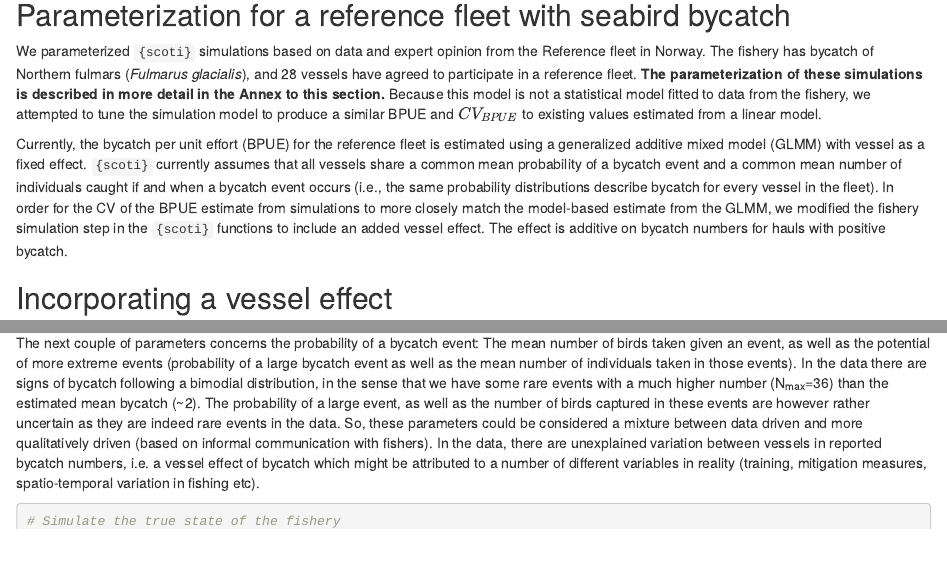
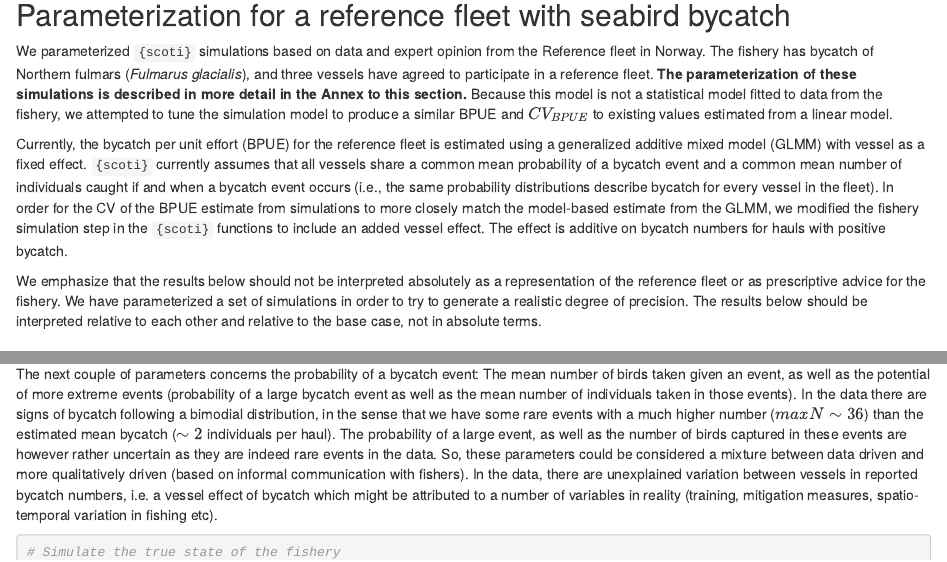
Before and after one commit to tomlclegg/scoti, an R Markdown document (WKPETSAMP3_SCOTI_Norwegian_bycatch_example.rmd): the page in a window 1100 px wide, from 200 px down, and a second part further down, joined at a grey line. Rendered offline with R 4.5, knitr and Pandoc, with nearby package versions; drawn as R Markdown's standard HTML page in place of the format the file asks for; some code elsewhere in the file could not run offline.

Commit message:
editorial/formatting changes to rmd

````diff
--- a/WKPETSAMP3_SCOTI_Norwegian_bycatch_example.rmd
+++ b/WKPETSAMP3_SCOTI_Norwegian_bycatch_example.rmd
@@ -17,10 +17,11 @@ library(wesanderson)
 
 ## Parameterization for a reference fleet with seabird bycatch
 
-We parameterized `{scoti}` simulations based on data and expert opinion from the Reference fleet in Norway. The fishery has bycatch of Northern fulmars (*Fulmarus glacialis*), and 28 vessels have agreed to participate in a reference fleet. **The parameterization of these simulations is described in more detail in the Annex to this section.** Because this model is not a statistical model fitted to data from the fishery, we attempted to tune the simulation model to produce a similar BPUE and $CV_{BPUE}$ to existing values estimated from a linear model.
+We parameterized `{scoti}` simulations based on data and expert opinion from the Reference fleet in Norway. The fishery has bycatch of Northern fulmars (*Fulmarus glacialis*), and three vessels have agreed to participate in a reference fleet. **The parameterization of these simulations is described in more detail in the Annex to this section.** Because this model is not a statistical model fitted to data from the fishery, we attempted to tune the simulation model to produce a similar BPUE and $CV_{BPUE}$ to existing values estimated from a linear model.
 
 Currently, the bycatch per unit effort (BPUE) for the reference fleet is estimated using a generalized additive mixed model (GLMM) with vessel as a fixed effect. `{scoti}` currently assumes that all vessels share a common mean probability of a bycatch event and a common mean number of individuals caught if and when a bycatch event occurs (i.e., the same probability distributions describe bycatch for every vessel in the fleet). In order for the CV of the BPUE estimate from simulations to more closely match the model-based estimate from the GLMM, we modified the fishery simulation step in the `{scoti}` functions to include an added vessel effect. The effect is additive on bycatch numbers for hauls with positive bycatch.
 
+We emphasize that the results below should not be interpreted absolutely as a representation of the reference fleet or as prescriptive advice for the fishery. We have parameterized a set of simulations in order to try to generate a realistic degree of precision. The results below should be interpreted relative to each other and relative to the base case, not in absolute terms.
 
 ## Incorporating a vessel effect
 
@@ -129,7 +130,7 @@ We use the `make_fishing_year_metier()` function to simulate the fishery in the
 
 The next parameter controls the mean number of fishing events per boat day. In this case study vessel is the primary sampling unit, and we assume that one day at sea equals one haul (i.e., mean fishing event per boat day is one). The data represent one metier (L4, LLF_DES_0_0_0), so the probability of recording at one metier is set to one.
 
-The next couple of parameters concerns the probability of a bycatch event: The mean number of birds taken given an event, as well as the potential of more extreme events (probability of a large bycatch event as well as the mean number of individuals taken in those events). In the data there are signs of bycatch following a bimodial distribution, in the sense that we have some rare events with a much higher number (N~max~=36) than the estimated mean bycatch (\~2). The probability of a large event, as well as the number of birds captured in these events are however rather uncertain as they are indeed rare events in the data. So, these parameters could be considered a mixture between data driven and more qualitatively driven (based on informal communication with fishers). In the data, there are unexplained variation between vessels in reported bycatch numbers, i.e. a vessel effect of bycatch which might be attributed to a number of different variables in reality (training, mitigation measures, spatio-temporal variation in fishing etc).
+The next couple of parameters concerns the probability of a bycatch event: The mean number of birds taken given an event, as well as the potential of more extreme events (probability of a large bycatch event as well as the mean number of individuals taken in those events). In the data there are signs of bycatch following a bimodial distribution, in the sense that we have some rare events with a much higher number ($max N \sim 36$) than the estimated mean bycatch ($\sim 2$ individuals per haul). The probability of a large event, as well as the number of birds captured in these events are however rather uncertain as they are indeed rare events in the data. So, these parameters could be considered a mixture between data driven and more qualitatively driven (based on informal communication with fishers). In the data, there are unexplained variation between vessels in reported bycatch numbers, i.e. a vessel effect of bycatch which might be attributed to a number of variables in reality (training, mitigation measures, spatio-temporal variation in fishing etc).
 
 ```{r,warning=FALSE,message=FALSE,echo=TRUE,results='hide',eval=FALSE}
 
````
Also changed, not shown: WKPETSAMP3_SCOTI_Norwegian_bycatch_example.rmd (4 more changed lines).
